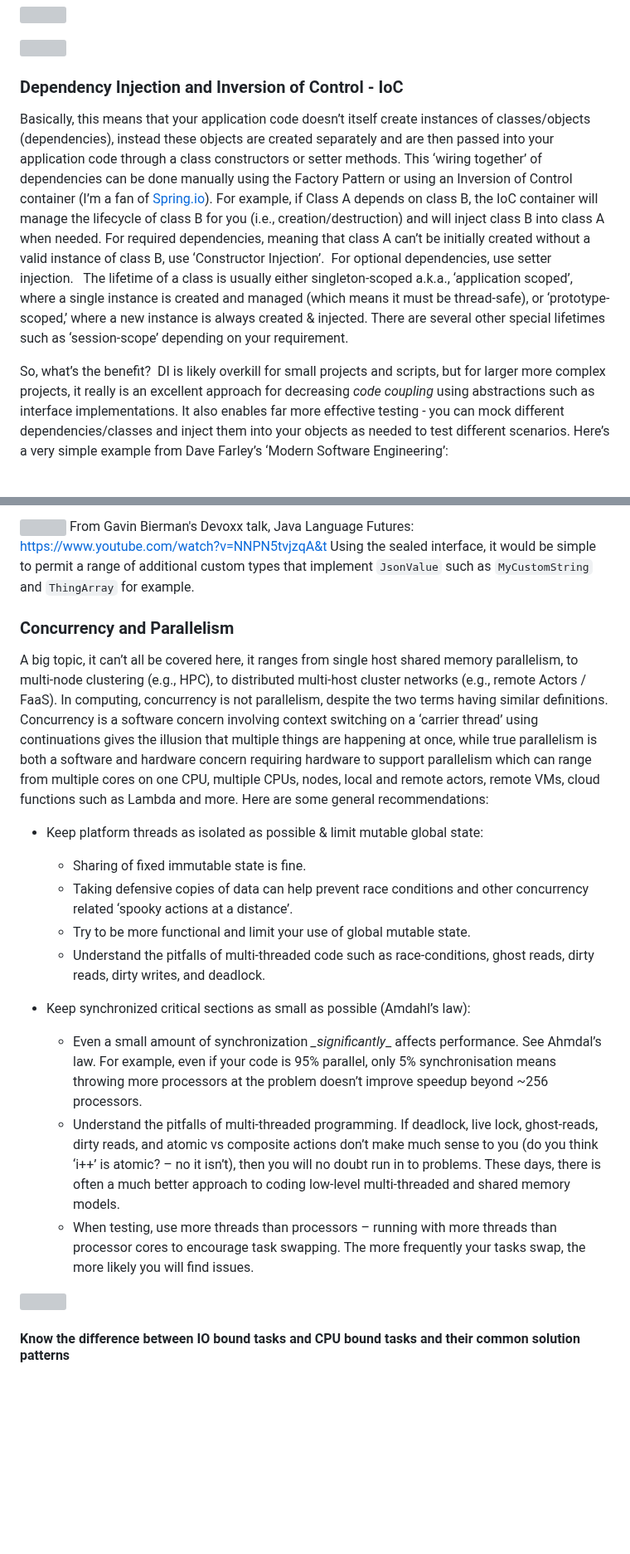
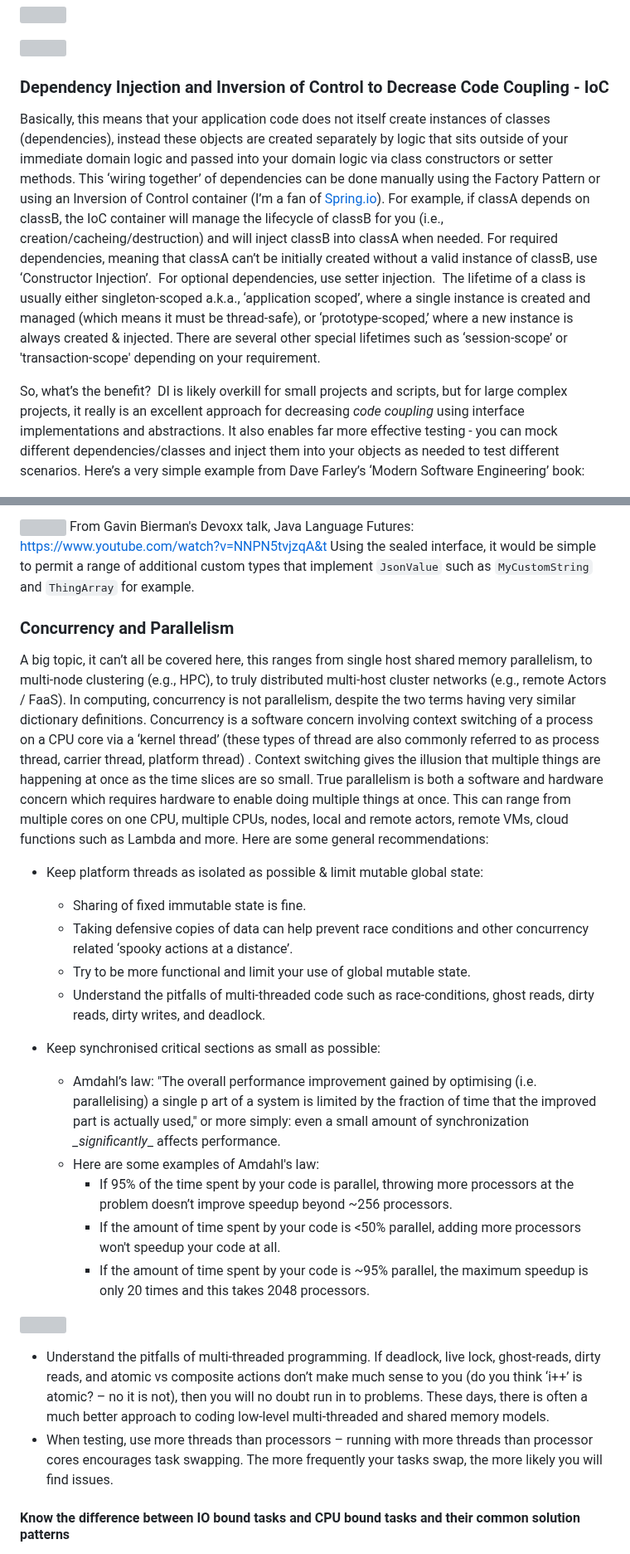
Before and after one commit to davidmeredith/devsGuidebook, a Markdown page: devGuidebook.md, 2 parts joined by grey strips. Shown at 83% size. GitHub-like rendering; blank space fills up the shorter version; grey boxes are pictures that could not be loaded.

```diff
--- a/devGuidebook.md
+++ b/devGuidebook.md
@@ -359,11 +373,11 @@ See the next two slides below. If this does not make sense, please refer the tex
 
 ![](attachments/Pasted%20image%2020240611093638.png)
 
-### Dependency Injection and Inversion of Control - IoC
+### Dependency Injection and Inversion of Control to Decrease Code Coupling - IoC
 
-Basically, this means that your application code doesn’t itself create instances of classes/objects (dependencies), instead these objects are created separately and are then passed into your application code through a class constructors or setter methods. This ‘wiring together’ of dependencies can be done manually using the Factory Pattern or using an Inversion of Control container (I’m a fan of [Spring.io](https://stfc365.sharepoint.com/sites/HartreeRSEPublic/Shared%20Documents/General/spring.io)). For example, if Class A depends on class B, the IoC container will manage the lifecycle of class B for you (i.e., creation/destruction) and will inject class B into class A when needed. For required dependencies, meaning that class A can’t be initially created without a valid instance of class B, use ‘Constructor Injection’.  For optional dependencies, use setter injection.   The lifetime of a class is usually either singleton-scoped a.k.a., ‘application scoped’, where a single instance is created and managed (which means it must be thread-safe), or ‘prototype-scoped,’ where a new instance is always created & injected. There are several other special lifetimes such as ‘session-scope’ depending on your requirement.
+Basically, this means that your application code does not itself create instances of classes (dependencies), instead these objects are created separately by logic that sits outside of your immediate domain logic and passed into your domain logic via class constructors or setter methods. This ‘wiring together’ of dependencies can be done manually using the Factory Pattern or using an Inversion of Control container (I’m a fan of [Spring.io](https://stfc365.sharepoint.com/sites/HartreeRSEPublic/Shared%20Documents/General/spring.io)). For example, if classA depends on classB, the IoC container will manage the lifecycle of classB for you (i.e., creation/cacheing/destruction) and will inject classB into classA when needed. For required dependencies, meaning that classA can’t be initially created without a valid instance of classB, use ‘Constructor Injection’.  For optional dependencies, use setter injection.  The lifetime of a class is usually either singleton-scoped a.k.a., ‘application scoped’, where a single instance is created and managed (which means it must be thread-safe), or ‘prototype-scoped,’ where a new instance is always created & injected. There are several other special lifetimes such as ‘session-scope’ or 'transaction-scope' depending on your requirement.
 
-So, what’s the benefit?  DI is likely overkill for small projects and scripts, but for larger more complex projects, it really is an excellent approach for decreasing _code coupling_ using abstractions such as interface implementations. It also enables far more effective testing - you can mock different dependencies/classes and inject them into your objects as needed to test different scenarios. Here’s a very simple example from Dave Farley’s ‘Modern Software Engineering’:
+So, what’s the benefit?  DI is likely overkill for small projects and scripts, but for large complex projects, it really is an excellent approach for decreasing _code coupling_ using interface implementations and abstractions. It also enables far more effective testing - you can mock different dependencies/classes and inject them into your objects as needed to test different scenarios. Here’s a very simple example from Dave Farley’s ‘Modern Software Engineering’ book:
 
 ![](attachments/Pasted%20image%2020240611093717.png)
 
@@ -648,9 +674,10 @@ In some modern languages (e.g Rust, modern Java, and others), ADTs can be effici
 
 ![](attachments/Pasted%20image%2020241103131635.png)
 From Gavin Bierman's Devoxx talk, Java Language Futures: https://www.youtube.com/watch?v=NNPN5tvjzqA&t  Using the sealed interface, it would be simple to permit a range of additional custom types that implement `JsonValue` such as `MyCustomString` and `ThingArray` for example.
+
 ### Concurrency and Parallelism
 
-A big topic, it can’t all be covered here, it ranges from single host shared memory parallelism, to multi-node clustering (e.g., HPC), to distributed multi-host cluster networks (e.g., remote Actors / FaaS). In computing, concurrency is not parallelism, despite the two terms having similar definitions. Concurrency is a software concern involving context switching on a ‘carrier thread’ using continuations gives the illusion that multiple things are happening at once, while true parallelism is both a software and hardware concern requiring hardware to support parallelism which can range from multiple cores on one CPU, multiple CPUs, nodes, local and remote actors, remote VMs, cloud functions such as Lambda and more. Here are some general recommendations:
+A big topic, it can’t all be covered here, this ranges from single host shared memory parallelism, to multi-node clustering (e.g., HPC), to truly distributed multi-host cluster networks (e.g., remote Actors / FaaS). In computing, concurrency is not parallelism, despite the two terms having very similar dictionary definitions. Concurrency is a software concern involving context switching of a process on a CPU core via a ‘kernel thread’ (these types of thread are also commonly referred to as process thread, carrier thread, platform thread) . Context switching gives the illusion that multiple things are happening at once as the time slices are so small. True parallelism is both a software and hardware concern which requires hardware to enable doing multiple things at once. This can range from multiple cores on one CPU, multiple CPUs, nodes, local and remote actors, remote VMs, cloud functions such as Lambda and more. Here are some general recommendations:
 
 - Keep platform threads as isolated as possible & limit mutable global state:
     - Sharing of fixed immutable state is fine.
@@ -658,12 +685,17 @@ A big topic, it can’t all be covered here, it ranges from single host shared m
     - Try to be more functional and limit your use of global mutable state.
     - Understand the pitfalls of multi-threaded code such as race-conditions, ghost reads, dirty reads, dirty writes, and deadlock.
 
-- Keep synchronized critical sections as small as possible (Amdahl’s law):
-     - Even a small amount of synchronization *_significantly*_ affects performance. See Ahmdal’s law. For example, even if your code is 95% parallel, only 5% synchronisation means throwing more processors at the problem doesn’t improve speedup beyond ~256 processors.
-     - Understand the pitfalls of multi-threaded programming. If deadlock, live lock, ghost-reads, dirty reads, and atomic vs composite actions don’t make much sense to you (do you think ‘i++’ is atomic? – no it isn’t), then you will no doubt run in to problems. These days, there is often a much better approach to coding low-level multi-threaded and shared memory models.
-     -  When testing, use more threads than processors – running with more threads than processor cores to encourage task swapping. The more frequently your tasks swap, the more likely you will find issues.
+- Keep synchronised critical sections as small as possible:
+     - Amdahl’s law: "The overall performance improvement gained by optimising (i.e. parallelising) a single p art of a system is limited by the fraction of time that the improved part is actually used," or more simply: even a small amount of synchronization *_significantly*_ affects performance.
+     - Here are some examples of Amdahl's law:
+         - If 95% of the time spent by your code is parallel, throwing more processors at the problem doesn’t improve speedup beyond ~256 processors.
+         - If the amount of time spent by your code is <50% parallel, adding more processors won't speedup your code at all.
+         - If the amount of time spent by your code is ~95% parallel, the maximum speedup is only 20 times and this takes 2048 processors.
 
 ![](attachments/Pasted%20image%2020240611095042.png)
+
+- Understand the pitfalls of multi-threaded programming. If deadlock, live lock, ghost-reads, dirty reads, and atomic vs composite actions don’t make much sense to you (do you think ‘i++’ is atomic? – no it is not), then you will no doubt run in to problems. These days, there is often a much better approach to coding low-level multi-threaded and shared memory models.
+-  When testing, use more threads than processors – running with more threads than processor cores encourages task swapping. The more frequently your tasks swap, the more likely you will find issues.
 
 #### Know the difference between IO bound tasks and CPU bound tasks and their common solution patterns
 
```
Also changed, not shown: other parts of devGuidebook.md (+102 -77 lines), attachments/Pasted image 20241106152658.png (added), 2 other files.
